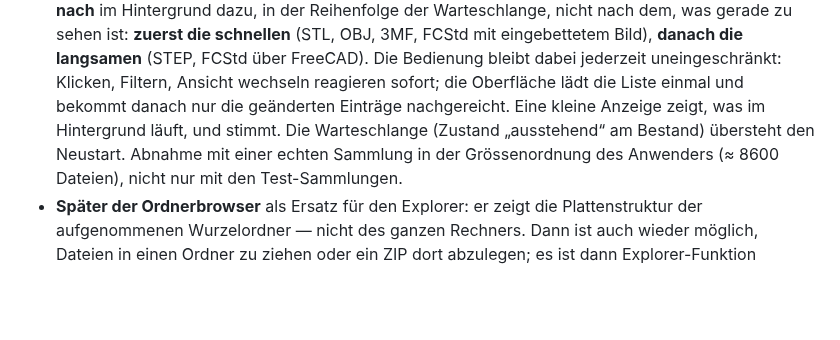
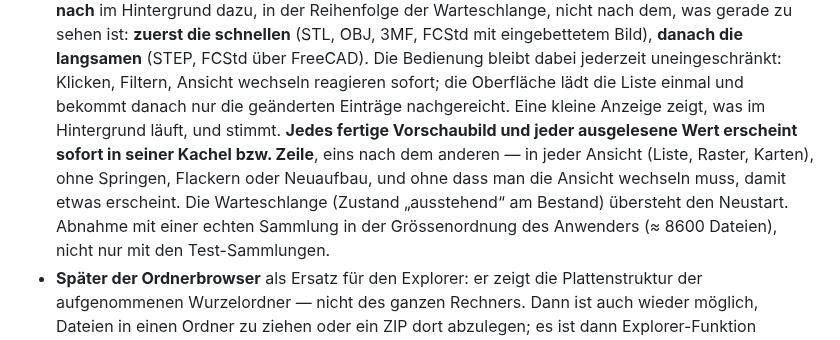
Before and after one commit to bireggbaum-beep/partAtlas, a Markdown page: KONZEPT.md, the part around the change. Drawn GitHub-style; blank space fills up the shorter version.

Commit message:
KONZEPT §3.4: jedes fertige Bild und jeder Wert erscheint sofort in seiner Kachel, in jeder Ansicht
Co-Authored-By: Claude Opus 5.5 <noreply@anthropic.com>
Claude-Session: https://claude.ai/code/session_01Vo9n7Tz7q7kybGzpuATFqj

```diff
--- a/KONZEPT.md
+++ b/KONZEPT.md
@@ -251,7 +251,9 @@ Wurzelordner legt. Das gehört nicht zusammen und wird aufgelöst.
   Warteschlange, nicht nach dem, was gerade zu sehen ist: **zuerst die schnellen** (STL, OBJ, 3MF, FCStd mit eingebettetem Bild),
   **danach die langsamen** (STEP, FCStd über FreeCAD). Die Bedienung bleibt dabei jederzeit uneingeschränkt: Klicken, Filtern, Ansicht
   wechseln reagieren sofort; die Oberfläche lädt die Liste einmal und bekommt danach nur die geänderten Einträge nachgereicht. Eine kleine
-  Anzeige zeigt, was im Hintergrund läuft, und stimmt. Die Warteschlange (Zustand „ausstehend“ am Bestand) übersteht den Neustart.
+  Anzeige zeigt, was im Hintergrund läuft, und stimmt. **Jedes fertige Vorschaubild und jeder ausgelesene Wert erscheint sofort in seiner
+  Kachel bzw. Zeile**, eins nach dem anderen — in jeder Ansicht (Liste, Raster, Karten), ohne Springen, Flackern oder Neuaufbau, und ohne
+  dass man die Ansicht wechseln muss, damit etwas erscheint. Die Warteschlange (Zustand „ausstehend“ am Bestand) übersteht den Neustart.
   Abnahme mit einer echten Sammlung in der Grössenordnung des Anwenders (≈ 8600 Dateien), nicht nur mit den Test-Sammlungen.
 - **Später der Ordnerbrowser** als Ersatz für den Explorer: er zeigt die Plattenstruktur der aufgenommenen Wurzelordner — nicht des ganzen
   Rechners. Dann ist auch wieder möglich, Dateien in einen Ordner zu ziehen oder ein ZIP dort abzulegen; es ist dann Explorer-Funktion
```
Also changed, not shown: OFFEN.md (+2 -0 lines).
